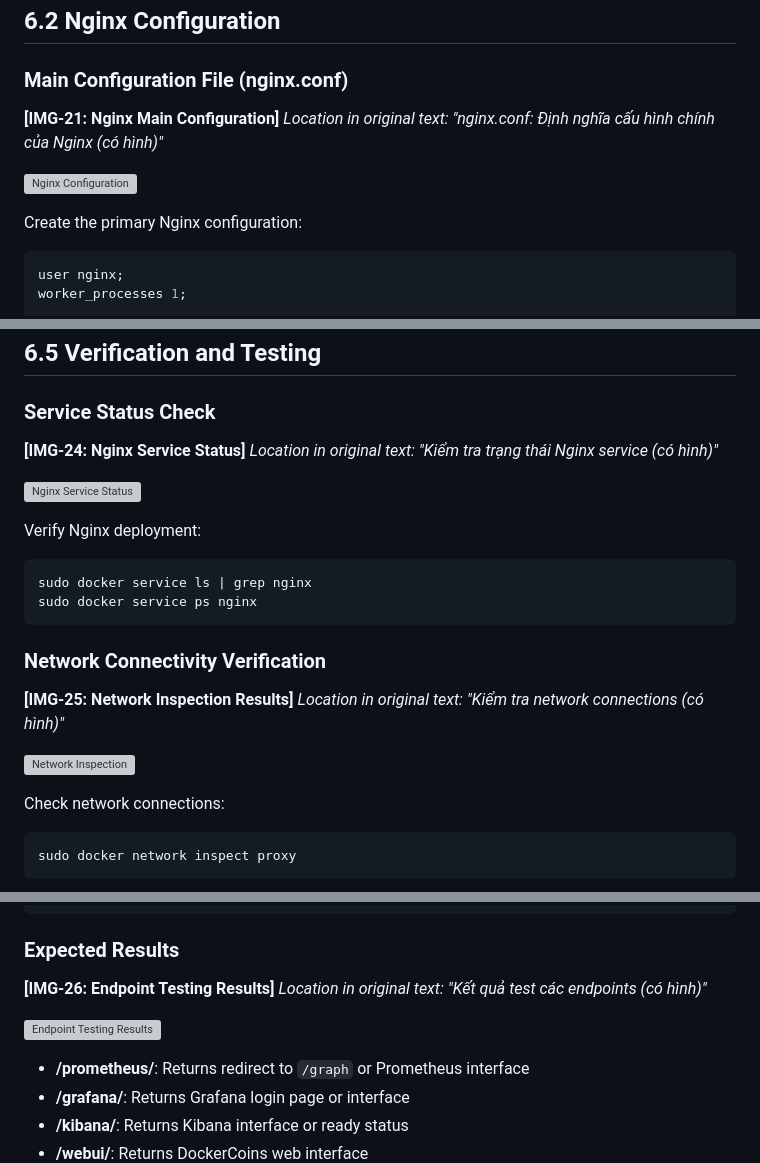
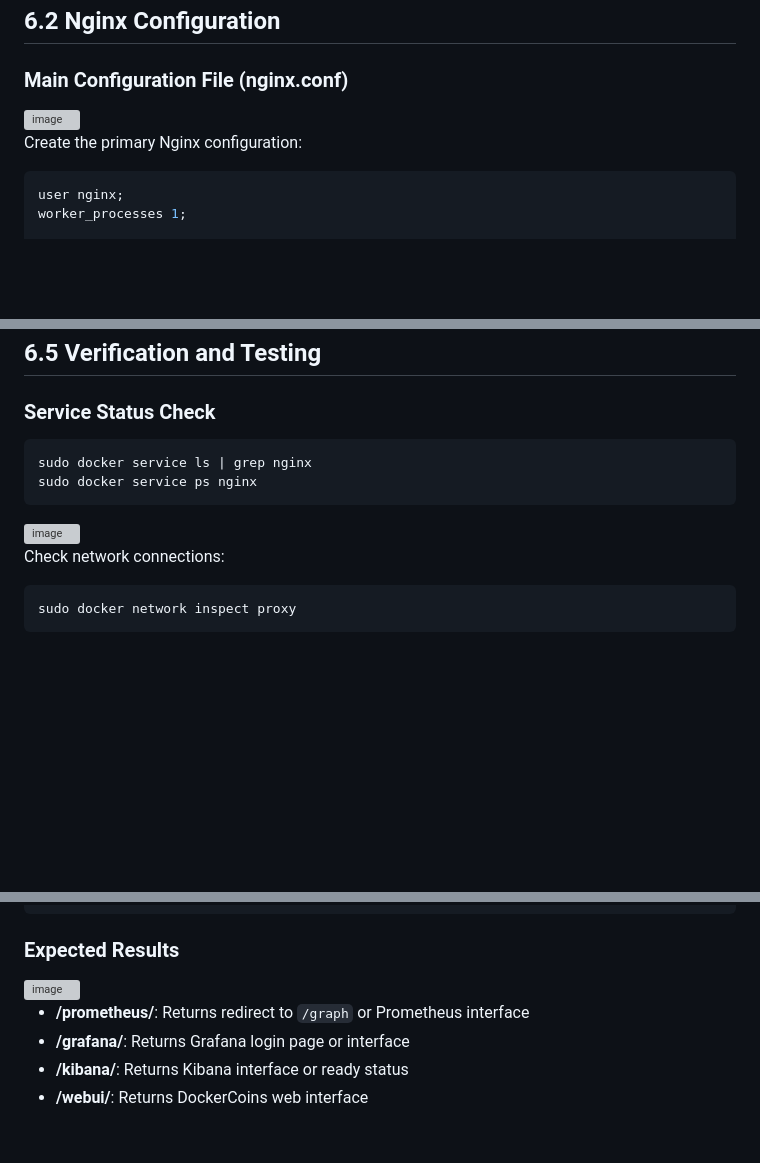
Before and after one commit to DatThoDai/MicroServices-Monitoring-Swarm, a Markdown page: docs/06-reverse-proxy-implementation.md, 3 parts joined by grey strips. Rendered like a GitHub page; blank space fills up the shorter version; grey boxes are pictures that could not be loaded.

````diff
--- a/docs/06-reverse-proxy-implementation.md
+++ b/docs/06-reverse-proxy-implementation.md
@@ -23,10 +23,7 @@ This network enables Nginx to communicate with services across different network
 
 ### Main Configuration File (nginx.conf)
 
-**[IMG-21: Nginx Main Configuration]**
-*Location in original text: "nginx.conf: Định nghĩa cấu hình chính của Nginx (có hình)"*
-
-![Nginx Configuration](../assets/21-nginx-config.png)
+<img width="940" height="750" alt="image" src="https://github.com/user-attachments/assets/c32bf1fc-4339-4e99-923d-173d1a1d7ebf" />
 
 Create the primary Nginx configuration:
 
@@ -215,24 +205,12 @@ sudo docker service create \
 
 ### Service Status Check
 
-**[IMG-24: Nginx Service Status]**
-*Location in original text: "Kiểm tra trạng thái Nginx service (có hình)"*
-
-![Nginx Service Status](../assets/24-nginx-service-status.png)
-
-Verify Nginx deployment:
-
 ```bash
 sudo docker service ls | grep nginx
 sudo docker service ps nginx
 ```
 
-### Network Connectivity Verification
-
-**[IMG-25: Network Inspection Results]**
-*Location in original text: "Kiểm tra network connections (có hình)"*
-
-![Network Inspection](../assets/25-network-inspection.png)
+<img width="1125" height="165" alt="image" src="https://github.com/user-attachments/assets/0ad3d3a0-bb64-4ced-886b-5e7b603c2784" />
 
 Check network connections:
 
@@ -270,10 +249,7 @@ curl http://192.168.10.91/metrics/
 
 ### Expected Results
 
-**[IMG-26: Endpoint Testing Results]**
-*Location in original text: "Kết quả test các endpoints (có hình)"*
-
-![Endpoint Testing Results](../assets/26-endpoint-testing.png)
+<img width="728" height="617" alt="image" src="https://github.com/user-attachments/assets/e266a5ae-2149-4904-b2b9-c1c11dd90a11" />
 
 - **/prometheus/**: Returns redirect to `/graph` or Prometheus interface
 - **/grafana/**: Returns Grafana login page or interface
````
Also changed, not shown: other parts of docs/06-reverse-proxy-implementation.md (+3 -9 lines).
